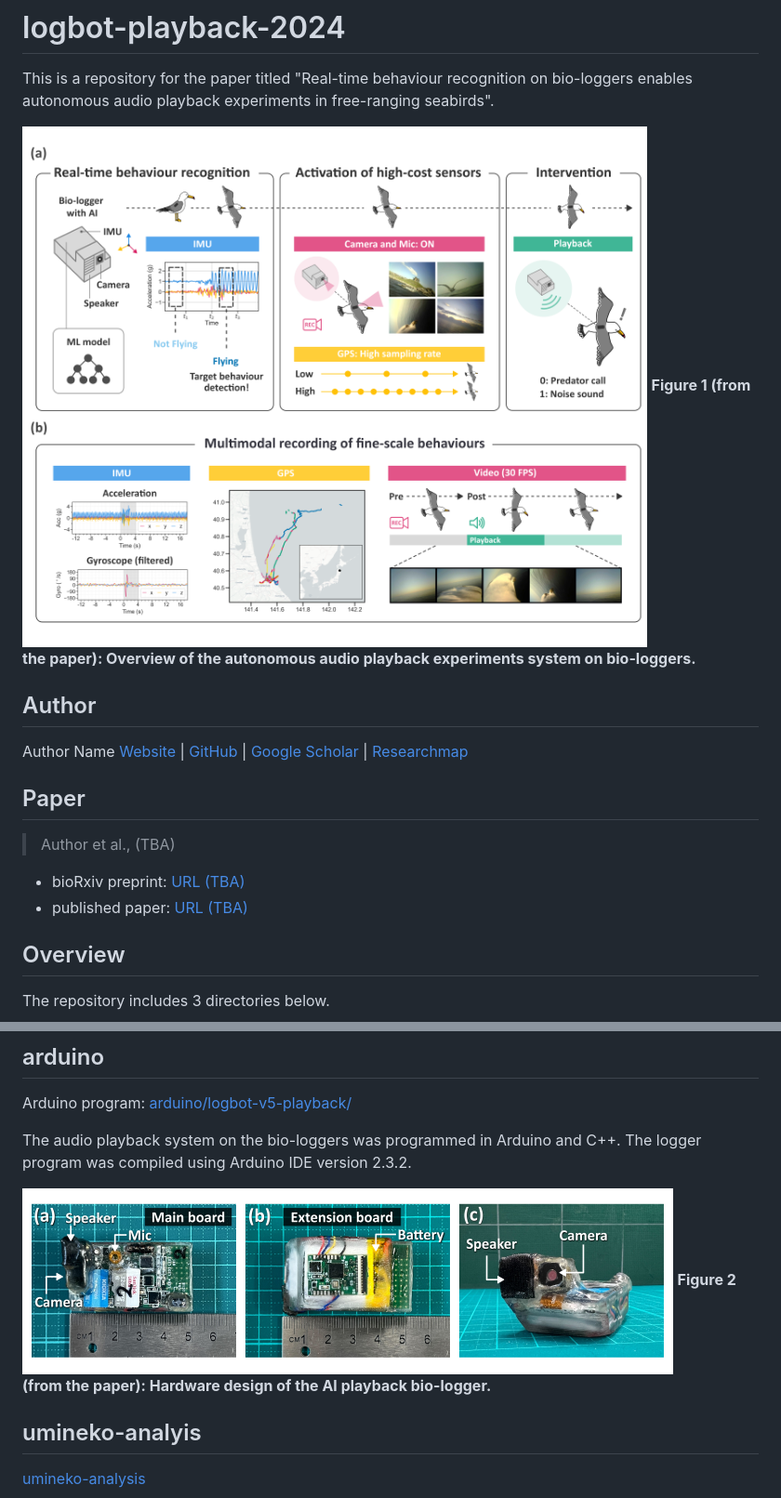
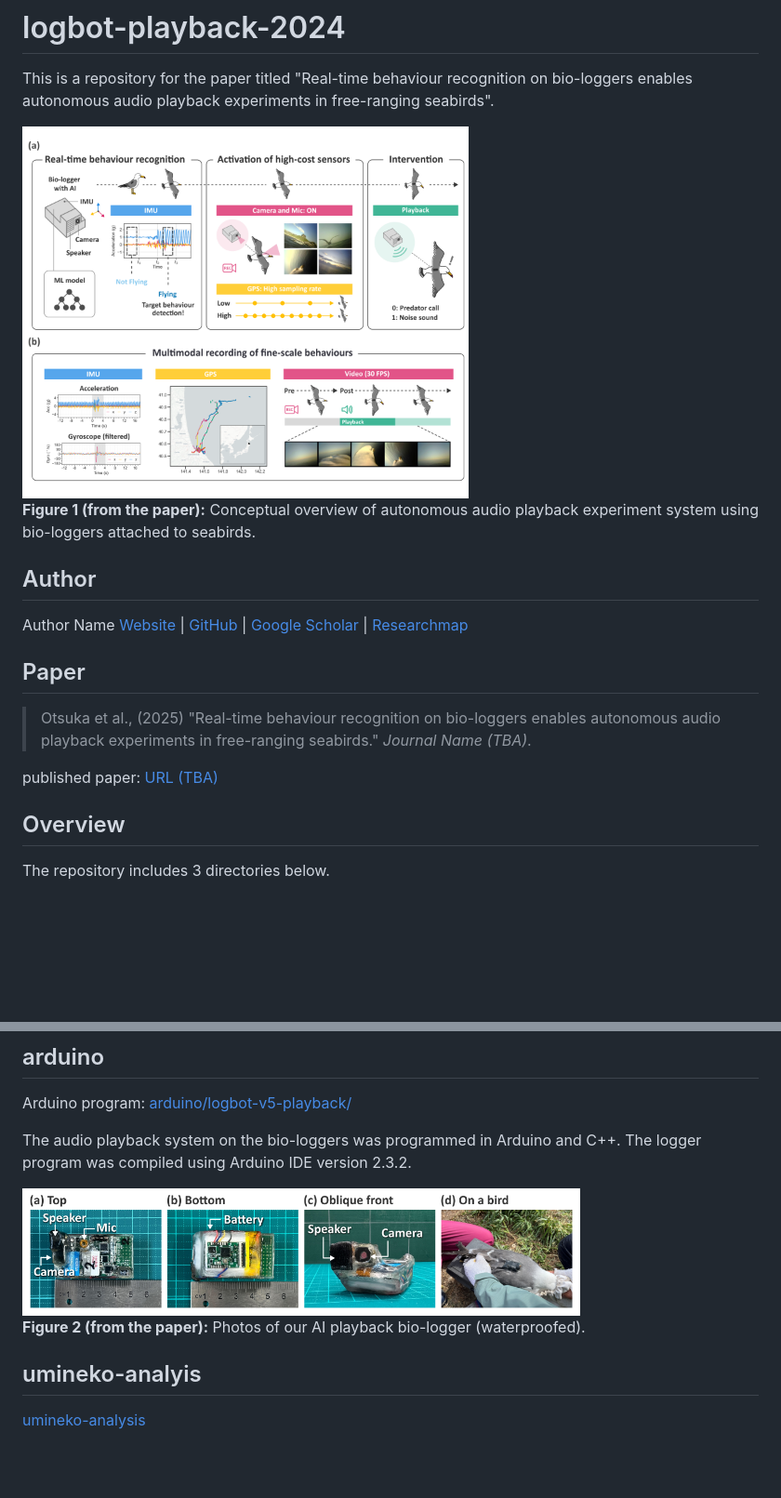
Before and after one commit to ryoma-otsuka/logbot-playback-2024, a Markdown page: README.md, 2 parts joined by grey strips. Shown: that part at 93% size. GitHub-like rendering; pictures changed too: images/fig_02_h200.png (deleted), images/fig_02_v2.0.0_h240.png (added); blank space fills up the shorter version.

Commit message:
update: fig 2

```diff
--- a/README.md
+++ b/README.md
@@ -2,18 +2,23 @@
 
 This is a repository for the paper titled "Real-time behaviour recognition on bio-loggers enables autonomous audio playback experiments in free-ranging seabirds".
 
-![Fig. 1](images/fig_01_overview_v2.0.4_h1200.png "Fig. 1")
-**Figure 1 (from the paper): Overview of the autonomous audio playback experiments system on bio-loggers.**
+<img src="images/fig_01_overview_v2.0.4_h1200.png" alt="Fig. 1" title="Fig. 1" width="480" />
+<p><strong>Figure 1 (from the paper):</strong> Conceptual overview of autonomous audio playback experiment system using bio-loggers attached to seabirds.</p>
+
+<!-- <img src="images/fig_01_overview_v2.0.4_h1200.png" alt="Fig. 1" title="Fig. 1" style="width: 60%;" />
+<p><strong>Figure 1 (from the paper):</strong> Conceptual overview of autonomous audio playback experiment system using bio-loggers attached to seabirds.</p> -->
+
+<!-- ![Fig. 1](images/fig_01_overview_v2.0.4_h1200.png "Fig. 1")
+**Figure 1 (from the paper): Conceptual overview of autonomous audio playback experiment system using bio-loggers attached to seabirds.** -->
 
 ## Author
 Author Name
 [Website](https://author) | [GitHub](https://github.com/author) | [Google Scholar](URL) | [Researchmap](URL)
 
 ## Paper
-> Author et al., (TBA)
+> Otsuka et al., (2025) "Real-time behaviour recognition on bio-loggers enables autonomous audio playback experiments in free-ranging seabirds." *Journal Name (TBA)*.
 
-- bioRxiv preprint: [URL (TBA)]()
-- published paper: [URL (TBA)]()
+published paper: [URL (TBA)]()
 
 ## Overview
 The repository includes 3 directories below.
@@ -32,8 +37,15 @@ Arduino program: [arduino/logbot-v5-playback/](arduino/logbot-v5-playback/)
 
 The audio playback system on the bio-loggers was programmed in Arduino and C++. The logger program was compiled using Arduino IDE version 2.3.2.
 
-![Fig. 2](images/fig_02_h200.png "Fig. 2")
-**Figure 2 (from the paper): Hardware design of the AI playback bio-logger.**
+
+<img src="images/fig_02_v2.0.0_h240.png" alt="Fig. 2" title="Fig. 2" width="600" />
+<p><strong>Figure 2 (from the paper):</strong> Photos of our AI playback bio-logger (waterproofed).</p>
+
+<!-- <img src="images/fig_02_v2.0.0_h240.png" alt="Fig. 2" title="Fig. 2" style="width: 100%;" />
+<p><strong>Figure 2 (from the paper):</strong> Photos of our AI playback bio-logger (waterproofed).</p> -->
+
+<!-- ![Fig. 2](images/fig_02_v2.0.0_h240.png "Fig. 2")
+**Figure 2 (from the paper): Photos of our AI playback bio-logger (waterproofed).** -->
 
 ## umineko-analyis
 [umineko-analysis](umineko-analysis/)
```
Also changed, not shown: other parts of README.md (+9 -2 lines).
